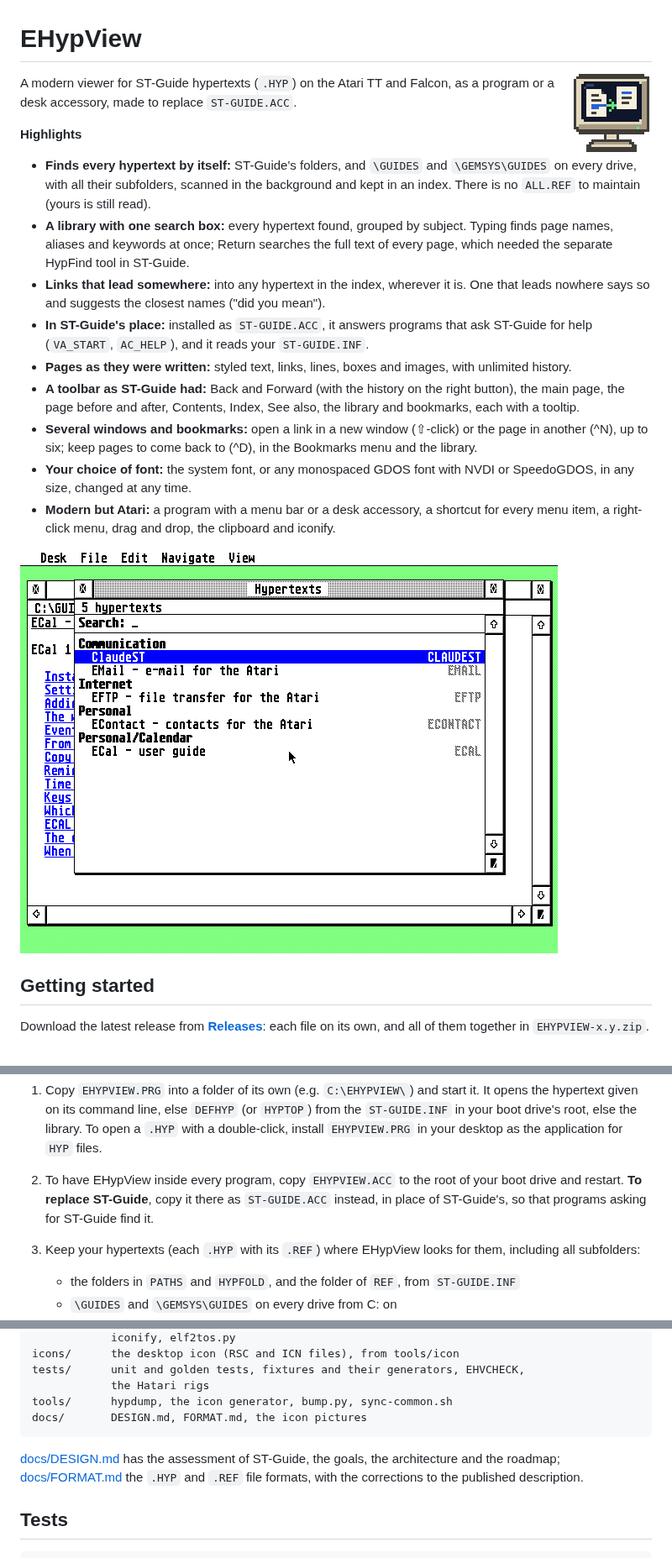
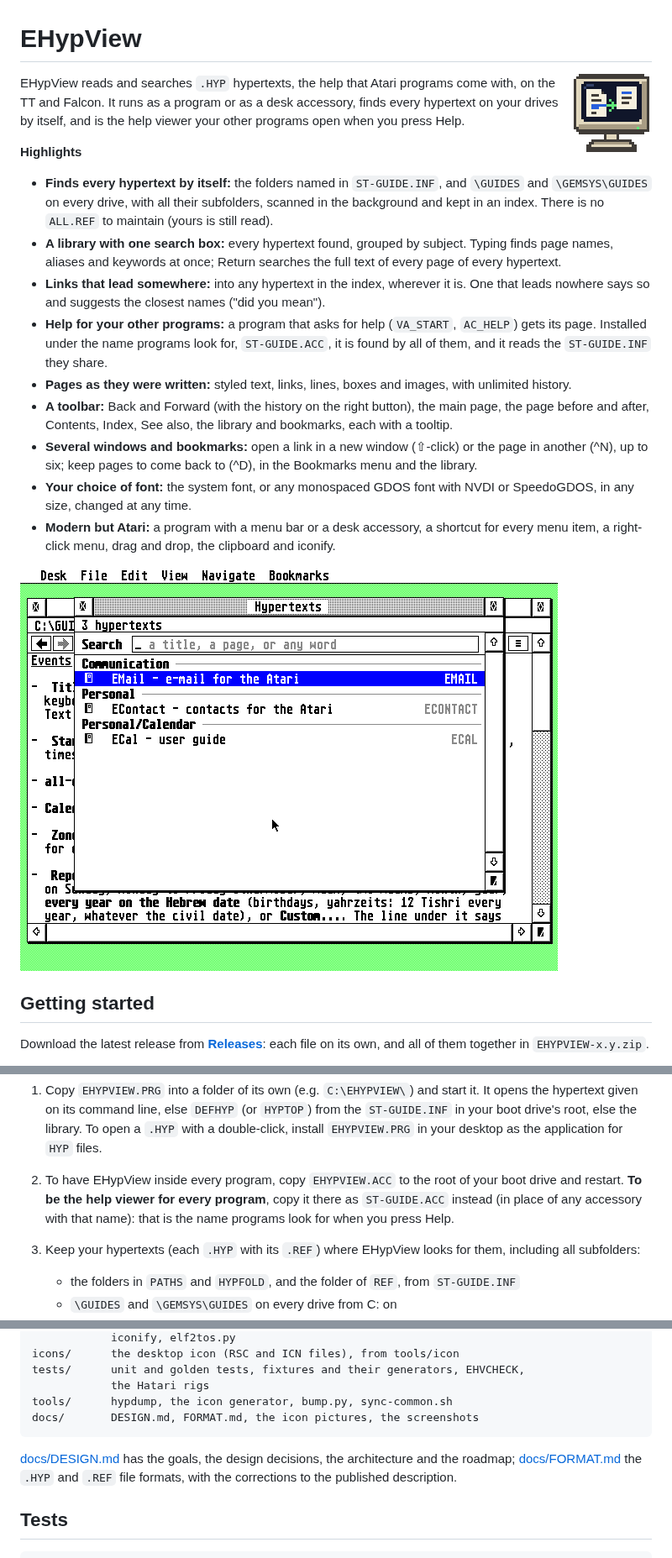
Before and after one commit to whomper/EHypView, a Markdown page: README.md, 3 parts joined by grey strips. Shown at 84% size. Rendered like a GitHub page; pictures changed too: docs/screenshot.png.

Commit message:
README: EHypView introduces itself; fresh screenshots
The README described EHypView by what ST-Guide had or lacked ("a
toolbar as ST-Guide had", "which needed HypFind in ST-Guide", "made to
replace ST-GUIDE.ACC"). It now says what EHypView does, and names
ST-GUIDE.ACC and ST-GUIDE.INF only where a user needs the file names.

New screenshots, taken in Hatari (Falcon VGA, EmuTOS) with the 1.4
program and the ECal, EContact and EMail guides: the library over the
viewer, the viewer with its toolbar and a tooltip, and a library search.

Co-Authored-By: Claude Opus 5.5 <noreply@anthropic.com>
Claude-Session: https://claude.ai/code/session_01X65qqjLaZUDt3o37EHtGdu

````diff
--- a/README.md
+++ b/README.md
@@ -2,25 +2,25 @@
 
 <img src="docs/icon16.png" width="96" align="right" alt="EHypView icon: an Atari SM124-style monitor showing a page whose link points to another page">
 
-A modern viewer for ST-Guide hypertexts (`.HYP`) on the Atari TT and Falcon, as a program or a desk
-accessory, made to replace `ST-GUIDE.ACC`.
+EHypView reads and searches `.HYP` hypertexts, the help that Atari programs come with, on the TT and
+Falcon. It runs as a program or as a desk accessory, finds every hypertext on your drives by itself,
+and is the help viewer your other programs open when you press Help.
 
 **Highlights**
 
-- **Finds every hypertext by itself:** ST-Guide's folders, and `\GUIDES` and `\GEMSYS\GUIDES` on every
-  drive, with all their subfolders, scanned in the background and kept in an index. There is no
-  `ALL.REF` to maintain (yours is still read).
+- **Finds every hypertext by itself:** the folders named in `ST-GUIDE.INF`, and `\GUIDES` and
+  `\GEMSYS\GUIDES` on every drive, with all their subfolders, scanned in the background and kept in an
+  index. There is no `ALL.REF` to maintain (yours is still read).
 - **A library with one search box:** every hypertext found, grouped by subject. Typing finds page
-  names, aliases and keywords at once; Return searches the full text of every page, which needed the
-  separate HypFind tool in ST-Guide.
+  names, aliases and keywords at once; Return searches the full text of every page of every hypertext.
 - **Links that lead somewhere:** into any hypertext in the index, wherever it is. One that leads nowhere
   says so and suggests the closest names ("did you mean").
-- **In ST-Guide's place:** installed as `ST-GUIDE.ACC`, it answers programs that ask ST-Guide for help
-  (`VA_START`, `AC_HELP`), and it reads your `ST-GUIDE.INF`.
+- **Help for your other programs:** a program that asks for help (`VA_START`, `AC_HELP`) gets its page.
+  Installed under the name programs look for, `ST-GUIDE.ACC`, it is found by all of them, and it reads
+  the `ST-GUIDE.INF` they share.
 - **Pages as they were written:** styled text, links, lines, boxes and images, with unlimited history.
-- **A toolbar as ST-Guide had:** Back and Forward (with the history on the right button), the main
-  page, the page before and after, Contents, Index, See also, the library and bookmarks, each with a
-  tooltip.
+- **A toolbar:** Back and Forward (with the history on the right button), the main page, the page
+  before and after, Contents, Index, See also, the library and bookmarks, each with a tooltip.
 - **Several windows and bookmarks:** open a link in a new window (⇧-click) or the page in another
   (^N), up to six; keep pages to come back to (^D), in the Bookmarks menu and the library.
 - **Your choice of font:** the system font, or any monospaced GDOS font with NVDI or SpeedoGDOS, in any
@@ -47,8 +47,8 @@ each file on its own, and all of them together in `EHYPVIEW-x.y.zip`.
    boot drive's root, else the library. To open a `.HYP` with a double-click, install `EHYPVIEW.PRG`
    in your desktop as the application for `HYP` files.
 2. To have EHypView inside every program, copy `EHYPVIEW.ACC` to the root of your boot drive and
-   restart. **To replace ST-Guide**, copy it there as `ST-GUIDE.ACC` instead, in place of ST-Guide's,
-   so that programs asking for ST-Guide find it.
+   restart. **To be the help viewer for every program**, copy it there as `ST-GUIDE.ACC` instead (in
+   place of any accessory with that name): that is the name programs look for when you press Help.
 3. Keep your hypertexts (each `.HYP` with its `.REF`) where EHypView looks for them, including all
    subfolders:
    - the folders in `PATHS` and `HYPFOLD`, and the folder of `REF`, from `ST-GUIDE.INF`
@@ -266,10 +270,10 @@ icons/      the desktop icon (RSC and ICN files), from tools/icon
 tests/      unit and golden tests, fixtures and their generators, EHVCHECK,
             the Hatari rigs
 tools/      hypdump, the icon generator, bump.py, sync-common.sh
-docs/       DESIGN.md, FORMAT.md, the icon pictures
+docs/       DESIGN.md, FORMAT.md, the icon pictures, the screenshots
 ```
 
-[docs/DESIGN.md](docs/DESIGN.md) has the assessment of ST-Guide, the goals, the architecture and the
+[docs/DESIGN.md](docs/DESIGN.md) has the goals, the design decisions, the architecture and the
 roadmap; [docs/FORMAT.md](docs/FORMAT.md) the `.HYP` and `.REF` file formats, with the corrections to
 the published description.
 
````
Also changed, not shown: other parts of README.md (+12 -8 lines), docs/library.png (added), docs/toolbar.png (added).
